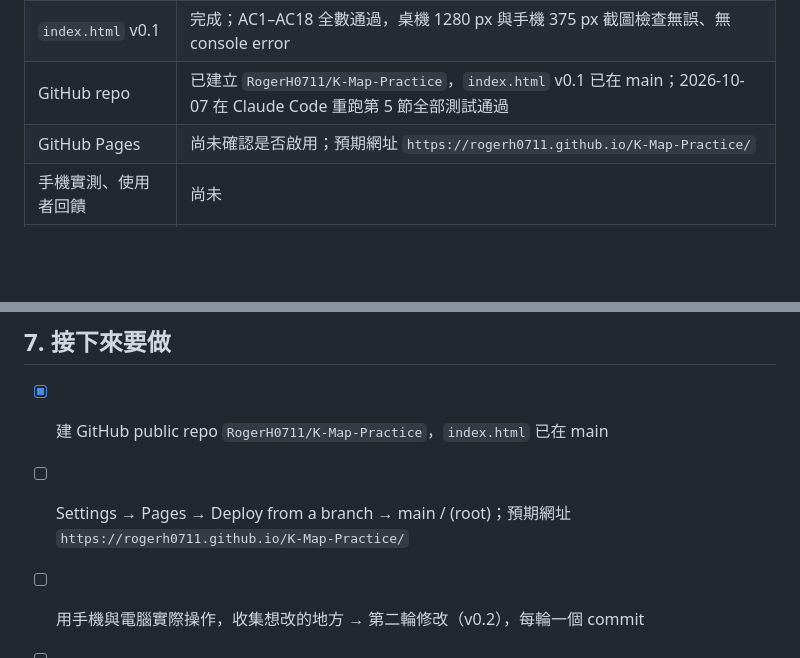
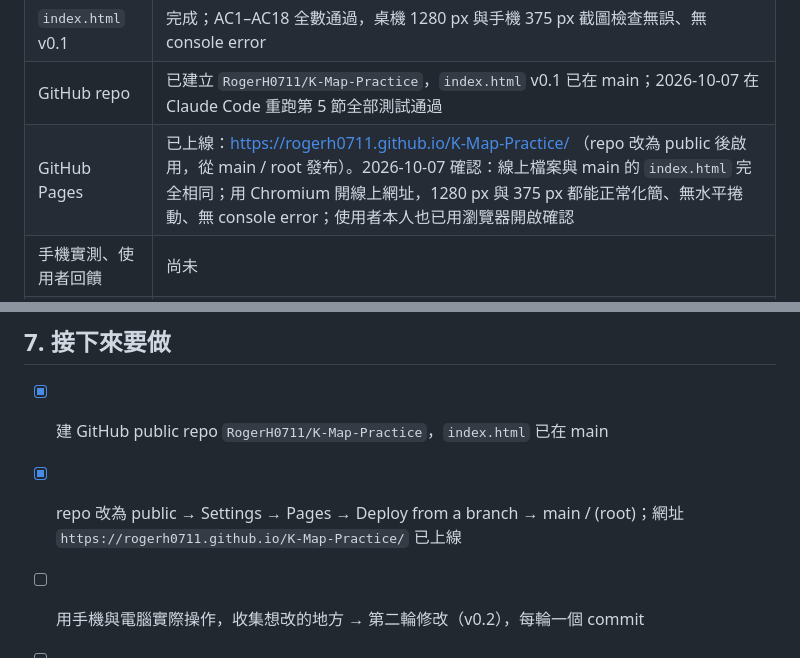
Before and after one commit to RogerH0711/K-Map-Practice, a Markdown page: CLAUDE.md, 2 parts joined by grey strips. GitHub-like rendering; blank space fills up the shorter version.

Commit message:
Record GitHub Pages deployment in CLAUDE.md
Co-Authored-By: Claude Opus 5.5 <noreply@anthropic.com>
Claude-Session: https://claude.ai/code/session_01DeXCokz7bq7WB1zsNHsykY

```diff
--- a/CLAUDE.md
+++ b/CLAUDE.md
@@ -35,7 +35,7 @@ TAICA「生成式AI：文字與圖像生成的原理與實務」第五週作業
 | 規格書 v1.1 | 完成（完整內容見第 3 節；原始文件在 claude.ai Docs「K-Map Practice 規格書」） |
 | `index.html` v0.1 | 完成；AC1–AC18 全數通過，桌機 1280 px 與手機 375 px 截圖檢查無誤、無 console error |
 | GitHub repo | 已建立 `RogerH0711/K-Map-Practice`，`index.html` v0.1 已在 main；2026-10-07 在 Claude Code 重跑第 5 節全部測試通過 |
-| GitHub Pages | 尚未確認是否啟用；預期網址 `https://rogerh0711.github.io/K-Map-Practice/` |
+| GitHub Pages | 已上線：https://rogerh0711.github.io/K-Map-Practice/ （repo 改為 public 後啟用，從 main / root 發布）。2026-10-07 確認：線上檔案與 main 的 `index.html` 完全相同；用 Chromium 開線上網址，1280 px 與 375 px 都能正常化簡、無水平捲動、無 console error；使用者本人也已用瀏覽器開啟確認 |
 | 手機實測、使用者回饋 | 尚未 |
 | 截圖、繳交文字 | 尚未 |
 
@@ -196,7 +196,7 @@ v0.1 的測試結果：上述全部通過。
 ## 7. 接下來要做
 
 - [x] 建 GitHub public repo `RogerH0711/K-Map-Practice`，`index.html` 已在 main
-- [ ] Settings → Pages → Deploy from a branch → main / (root)；預期網址 `https://rogerh0711.github.io/K-Map-Practice/`
+- [x] repo 改為 public → Settings → Pages → Deploy from a branch → main / (root)；網址 `https://rogerh0711.github.io/K-Map-Practice/` 已上線
 - [ ] 用手機與電腦實際操作，收集想改的地方 → 第二輪修改（v0.2），每輪一個 commit
 - [ ] 規格書同步更新到與成品一致，可放一份到 repo 的 `README.md`
 - [ ] 向成大助教確認本週 `.ipynb` 規定要改交什麼
```
